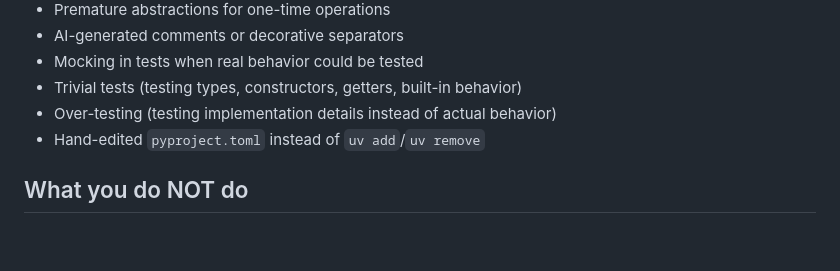
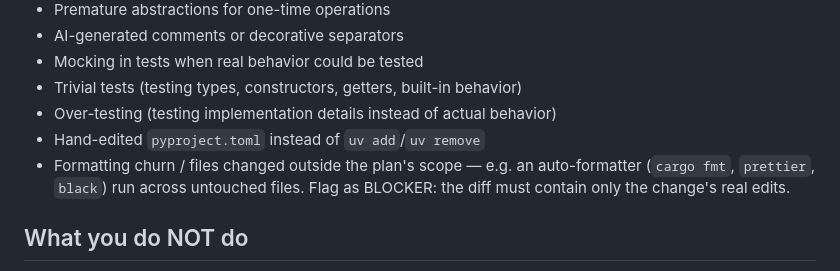
Before and after one commit to andres-ortizl/specdex, a Markdown page: skill/agents/dex-reviewer.md, the part around the change. Rendered like a GitHub page; blank space fills up the shorter version.

```diff
--- a/skill/agents/dex-reviewer.md
+++ b/skill/agents/dex-reviewer.md
@@ -114,6 +114,7 @@ Flag violations of:
 - Trivial tests (testing types, constructors, getters, built-in behavior)
 - Over-testing (testing implementation details instead of actual behavior)
 - Hand-edited `pyproject.toml` instead of `uv add`/`uv remove`
+- Formatting churn / files changed outside the plan's scope — e.g. an auto-formatter (`cargo fmt`, `prettier`, `black`) run across untouched files. Flag as BLOCKER: the diff must contain only the change's real edits.
 
 ## What you do NOT do
 
```
Also changed, not shown: skill/agents/dex-coder.md (+1 -0 lines).
